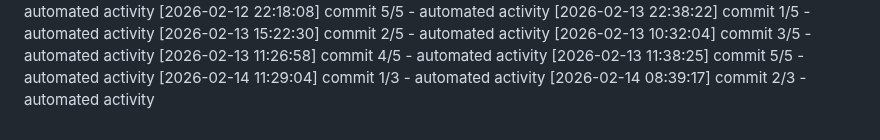
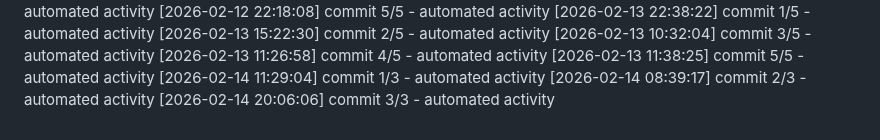
Before and after one commit to Aditya1787/Jibble-main, a Markdown page: logs/activity.md, the part around the change. Rendered like a GitHub page.

Commit message:
chore: update activity log

```diff
--- a/logs/activity.md
+++ b/logs/activity.md
@@ -690,3 +690,4 @@
 [2026-02-13 11:38:25] commit 5/5 - automated activity
 [2026-02-14 11:29:04] commit 1/3 - automated activity
 [2026-02-14 08:39:17] commit 2/3 - automated activity
+[2026-02-14 20:06:06] commit 3/3 - automated activity
```
